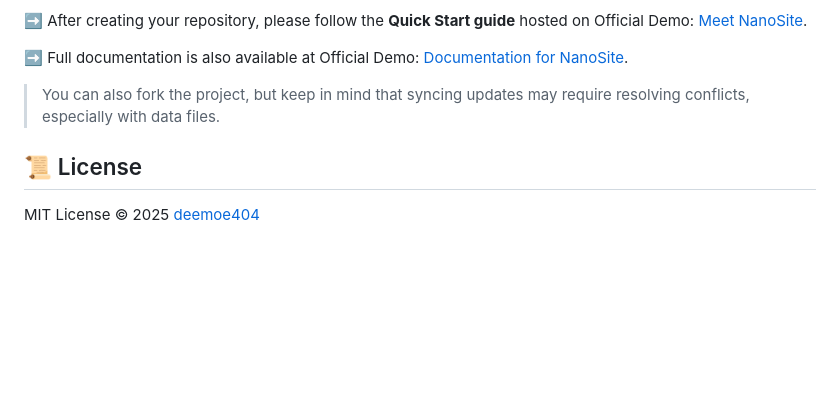
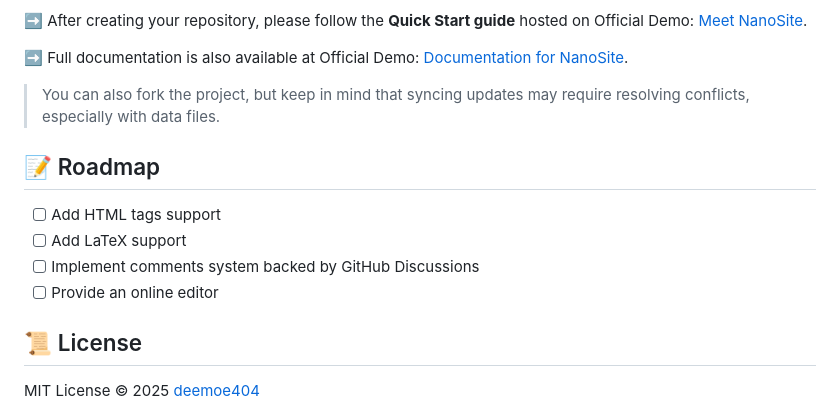
Before and after one commit to deemoe404/NanoSite, a Markdown page: README.md, the part around the change. GitHub-like rendering; blank space fills up the shorter version.

Commit message:
Update Roadmap

```diff
--- a/README.md
+++ b/README.md
@@ -57,6 +57,13 @@ Create your own site using **GitHub Template**:
 
 > You can also fork the project, but keep in mind that syncing updates may require resolving conflicts, especially with data files.
 
+## 📝 Roadmap
+
+- [ ] Add HTML tags support
+- [ ] Add LaTeX support
+- [ ] Implement comments system backed by GitHub Discussions
+- [ ] Provide an online editor
+
 ## 📜 License
 
 MIT License © 2025 [deemoe404](https://github.com/deemoe404)
```
